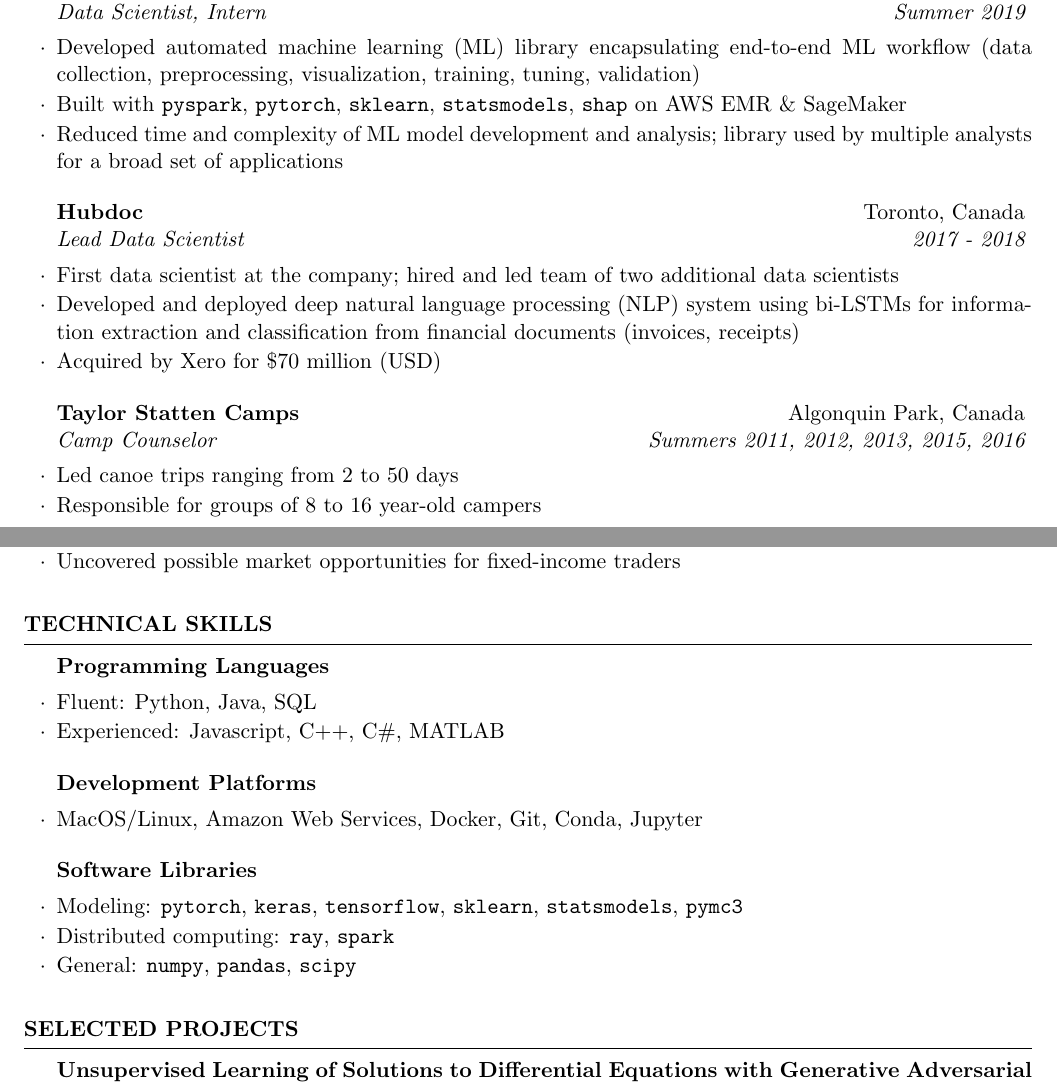
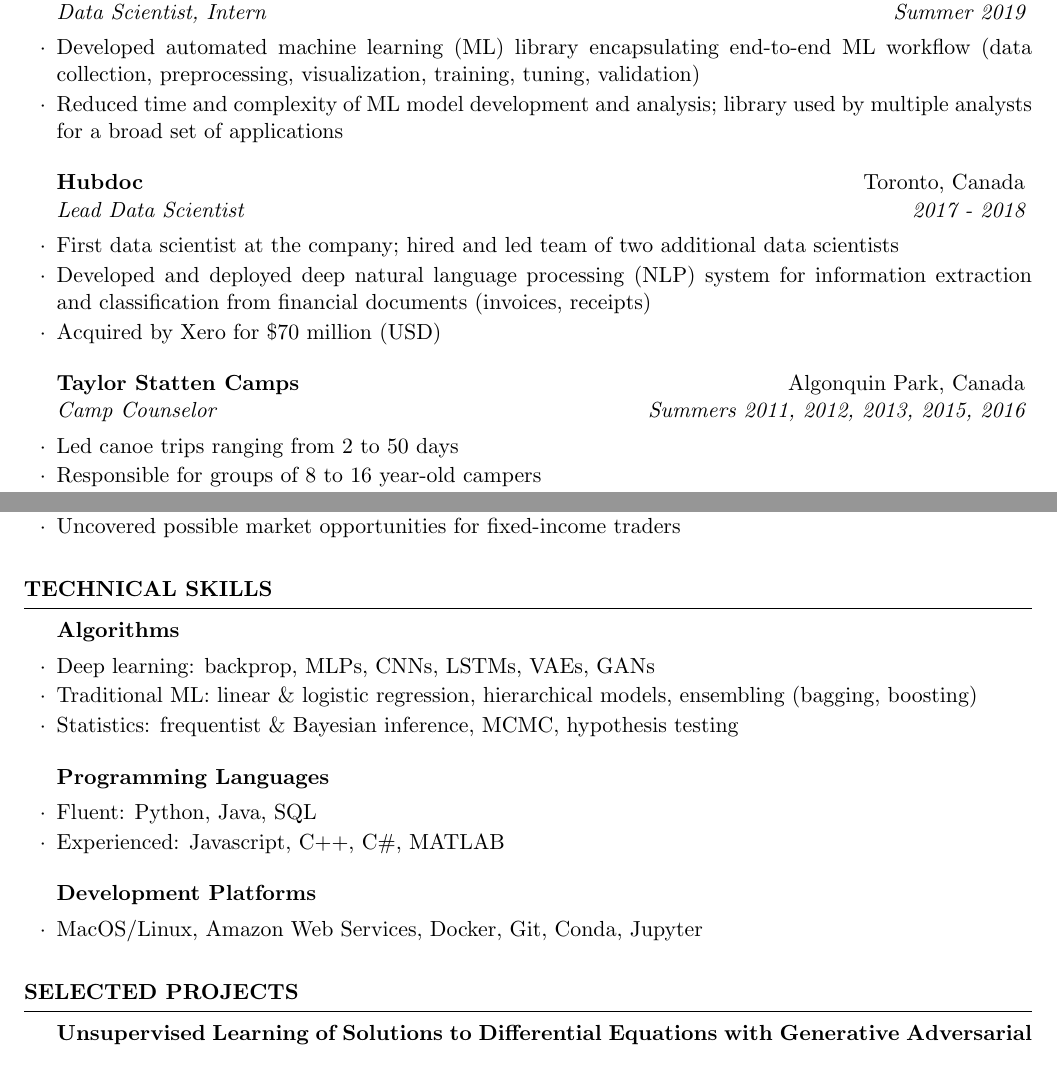
Before and after one commit to dylanrandle/dylanrandle.github.io, a LaTeX CV (resume/resume.tex): two parts of pages 1 and 2 of 3, joined at a grey line, cut so that both start at the same text. Compiled offline with pdfLaTeX.

Commit message:
algoritms in technical section

```diff
--- a/resume/resume.tex
+++ b/resume/resume.tex
@@ -77,13 +77,12 @@
 %-------------------------------------------------------
 \begin{rSubsection}{Amazon Robotics}{North Reading, MA}{Data Scientist, Intern}{Summer 2019}
 	\item Developed automated machine learning (ML) library encapsulating end-to-end ML workflow (data collection, preprocessing, visualization, training, tuning, validation)
-	\item Built with \texttt{pyspark}, \texttt{pytorch}, \texttt{sklearn}, \texttt{statsmodels}, \texttt{shap} on AWS EMR \& SageMaker
 	\item Reduced time and complexity of ML model development and analysis; library used by multiple analysts for a broad set of applications
 \end{rSubsection}
 %-------------------------------------------------------
 \begin{rSubsection}{Hubdoc}{Toronto, Canada}{Lead Data Scientist}{2017 - 2018}
 	\item First data scientist at the company; hired and led team of two additional data scientists
-	\item Developed and deployed deep natural language processing (NLP) system using bi-LSTMs for information extraction and classification from financial documents (invoices, receipts)
+	\item Developed and deployed deep natural language processing (NLP) system for information extraction and classification from financial documents (invoices, receipts)
 	\item Acquired by Xero for \$70 million (USD)
 \end{rSubsection}
 %-------------------------------------------------------
@@ -109,6 +108,12 @@
 \begin{rSection}{Technical Skills}
 
 %-------------------------------------------------------
+\begin{rSubsection}{Algorithms}{}{}{}
+	\item Deep learning: backprop, MLPs, CNNs, LSTMs, VAEs, GANs
+	\item Traditional ML: linear \& logistic regression, hierarchical models, ensembling (bagging, boosting)
+	\item Statistics: frequentist \& Bayesian inference, MCMC, hypothesis testing
+\end{rSubsection}
+%-------------------------------------------------------
 \begin{rSubsection}{Programming Languages}{}{}{}
 	\item Fluent: Python, Java, SQL
 	\item Experienced: Javascript, C++, C\#, MATLAB
@@ -118,12 +123,7 @@
 	\item MacOS/Linux, Amazon Web Services, Docker, Git, Conda, Jupyter
 \end{rSubsection}
 %-------------------------------------------------------
-\begin{rSubsection}{Software Libraries}{}{}{}
-	\item Modeling: \texttt{pytorch}, \texttt{keras}, \texttt{tensorflow}, \texttt{sklearn}, \texttt{statsmodels}, \texttt{pymc3}
-	\item Distributed computing: \texttt{ray}, \texttt{spark}
-	\item General: \texttt{numpy}, \texttt{pandas}, \texttt{scipy}
-\end{rSubsection}
-%-------------------------------------------------------
+
 
 \end{rSection}
 %----------------------------------------------------------------------------------------
```
Also changed, not shown: resume/resume.pdf.
